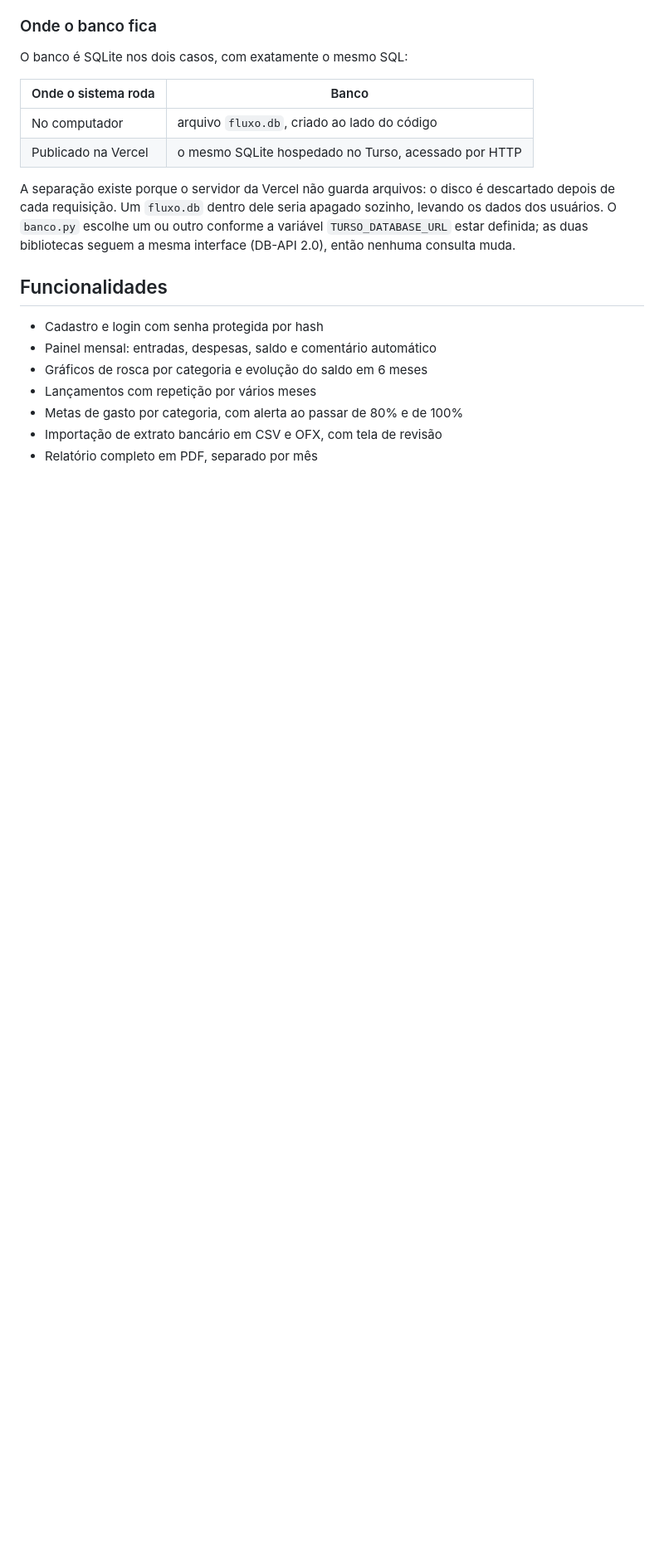
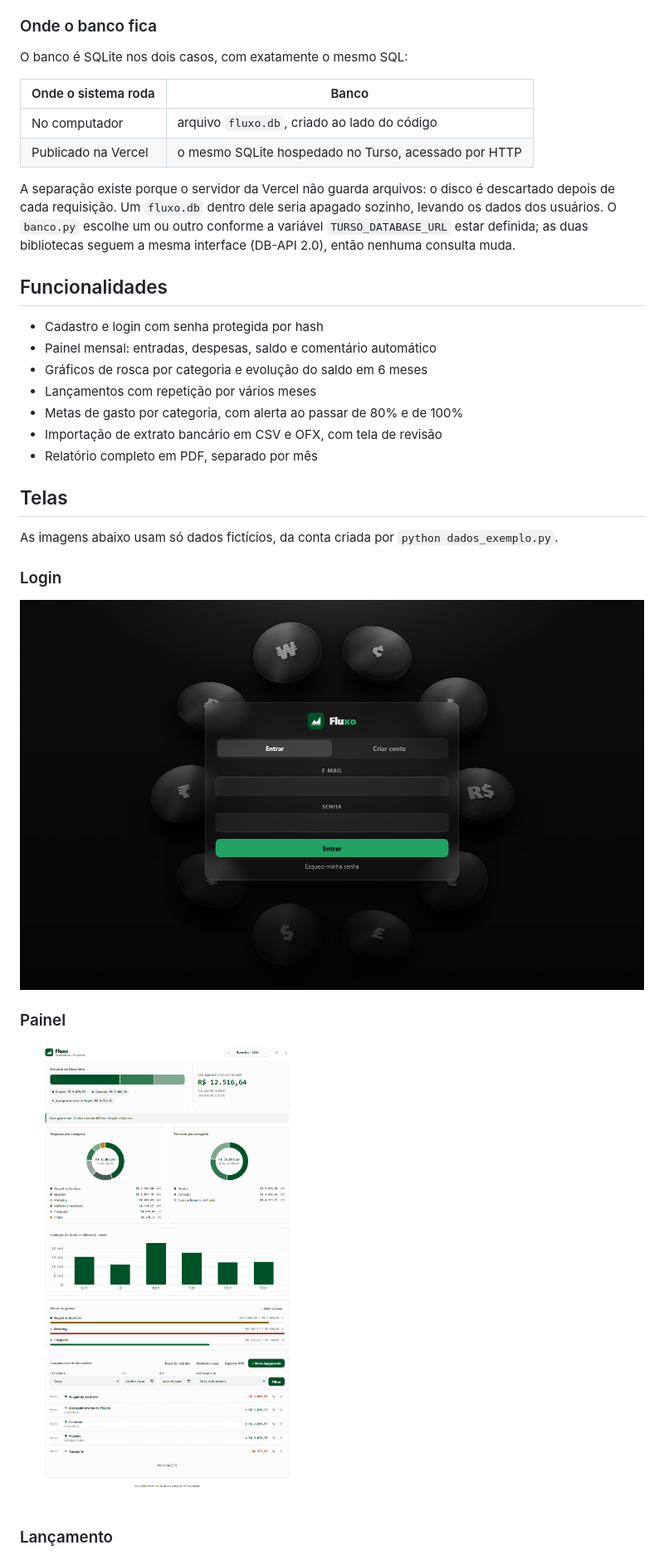
Before and after one commit to vianaiago23/fluxo-python, a Markdown page: README.md, the part around one of its changes. Shown at 83% size. Drawn GitHub-style; pictures changed too: docs/imagens/login.png (added), docs/imagens/painel.png (added); blank space fills up the shorter version.

Commit message:
adiciona ao README as imagens das telas com a conta de exemplo (item 42)
Co-Authored-By: Claude Opus 5.5 <noreply@anthropic.com>

```diff
--- a/README.md
+++ b/README.md
@@ -91,3 +91,18 @@ seguem a mesma interface (DB-API 2.0), então nenhuma consulta muda.
 - Importação de extrato bancário em CSV e OFX, com tela de revisão
 - Relatório completo em PDF, separado por mês
 
+## Telas
+
+As imagens abaixo usam só dados fictícios, da conta criada por
+`python dados_exemplo.py`.
+
+### Login
+
+![Tela de login com os campos de e-mail e senha](docs/imagens/login.png)
+
+### Painel
+
+![Painel do mês com faturamento líquido, gráficos por categoria, evolução do saldo, metas e lançamentos](docs/imagens/painel.png)
+
+### Lançamento
+
```
Also changed, not shown: other parts of README.md (+10 -0 lines), docs/imagens/importacao.png (added), docs/imagens/lancamento.png (added), docs/imagens/relatorio.png (added).
